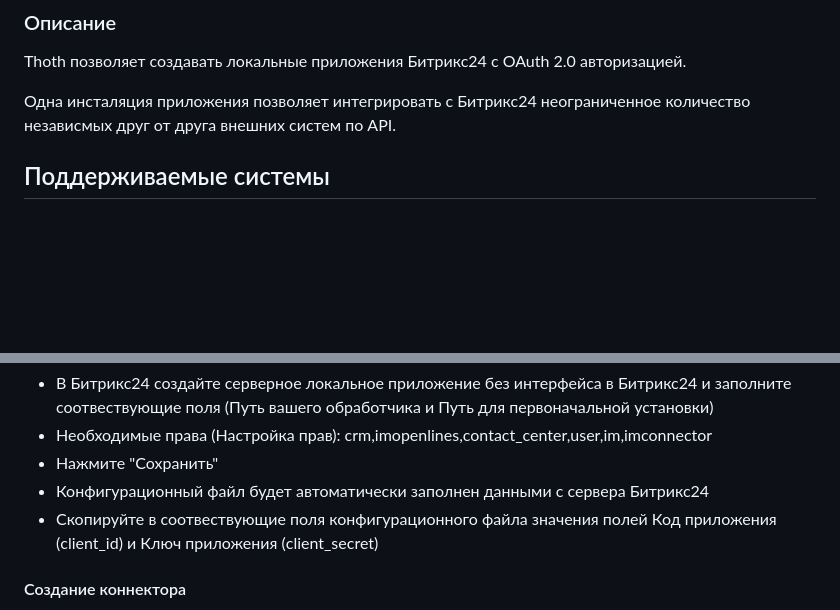
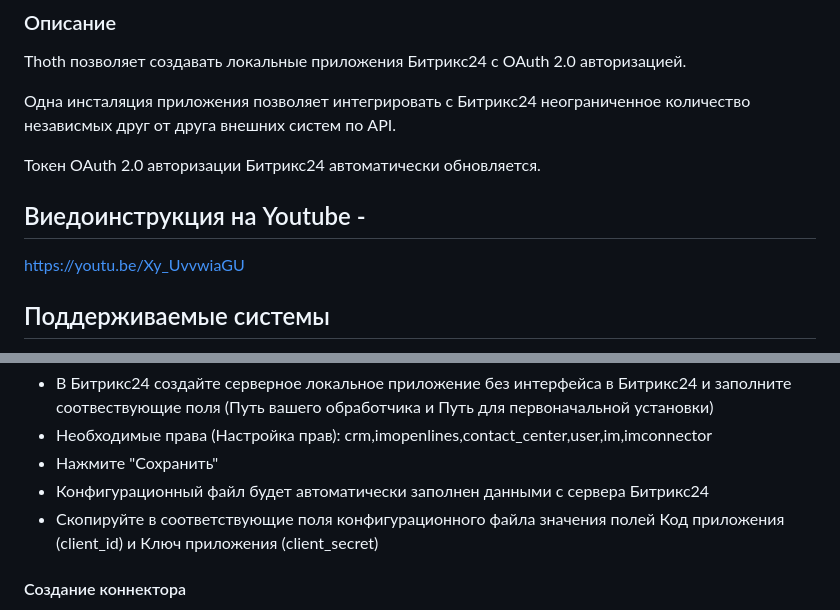
Before and after one commit to vaestvita/thoth, a Markdown page: README.md, 2 parts joined by grey strips. GitHub-like rendering; blank space fills up the shorter version.

```diff
--- a/README.md
+++ b/README.md
@@ -5,6 +5,12 @@
 Thoth позволяет создавать локальные приложения Битрикс24 с OAuth 2.0 авторизацией.
 
 Одна инсталяция приложения позволяет интегрировать с Битрикс24 неограниченное количество независмых друг от друга внешних систем по API.
+
+Токен OAuth 2.0 авторизации Битрикс24 автоматически обновляется.
+
+## Виедоинструкция на Youtube -
+
+https://youtu.be/Xy_UvvwiaGU
 
 ## Поддерживаемые системы
 + WhatsApp API [Business](https://developers.facebook.com/docs/whatsapp/) - текстовые сообщения, остальные типы в процессе
@@ -41,7 +47,7 @@ python tools/add_config.py
 + Необходимые права (Настройка прав): crm,imopenlines,contact_center,user,im,imconnector
 + Нажмите "Сохранить"
 + Конфигурационный файл будет автоматически заполнен данными с сервера Битрикс24
-+ Скопируйте в соотвествующие поля конфигурационного файла значения полей Код приложения (client_id) и Ключ приложения (client_secret)
++ Скопируйте в соответствующие поля конфигурационного файла значения полей Код приложения (client_id) и Ключ приложения (client_secret)
 
 #### Создание коннектора
 + Запустите файл [add_connector.py](tools/add_connector.py), выберите конфинурацию для настройки
```
